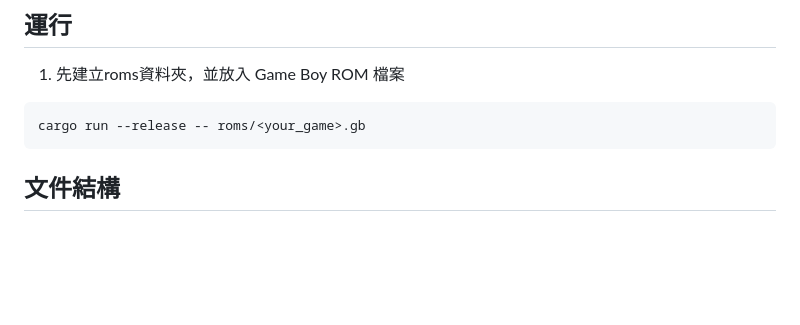
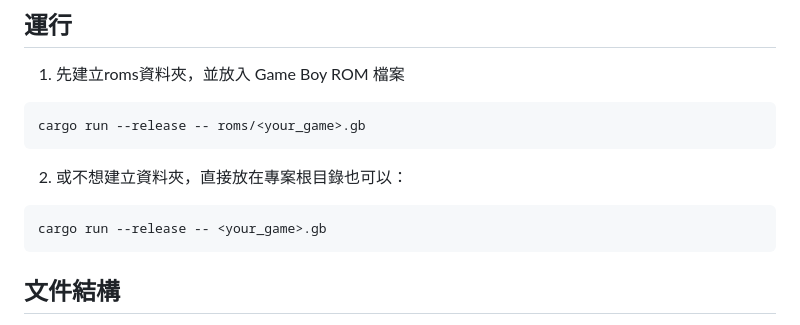
Before and after one commit to Mariuscheng/Rust_GameBoy, a Markdown page: README.md, the part around the change. Rendered like a GitHub page; blank space fills up the shorter version.

````diff
--- a/README.md
+++ b/README.md
@@ -115,6 +115,11 @@
 ```bash
 cargo run --release -- roms/<your_game>.gb
 ```
+2. 或不想建立資料夾，直接放在專案根目錄也可以：
+
+```bash
+cargo run --release -- <your_game>.gb
+```
 
 ## 文件結構
 
````
